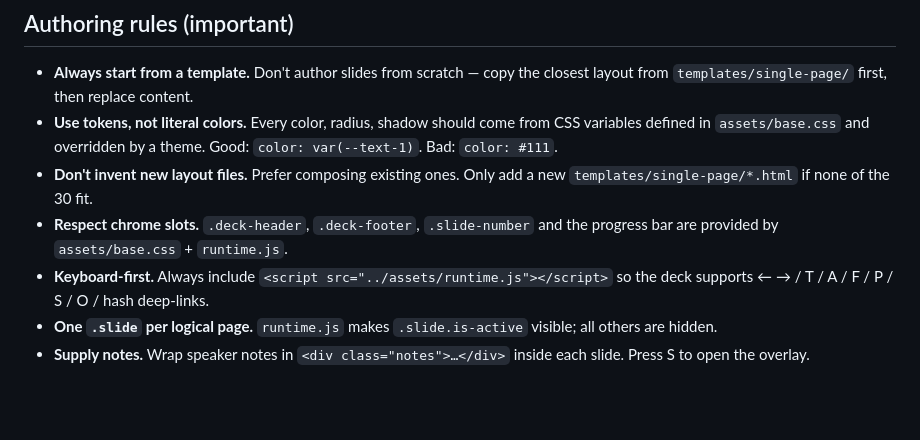
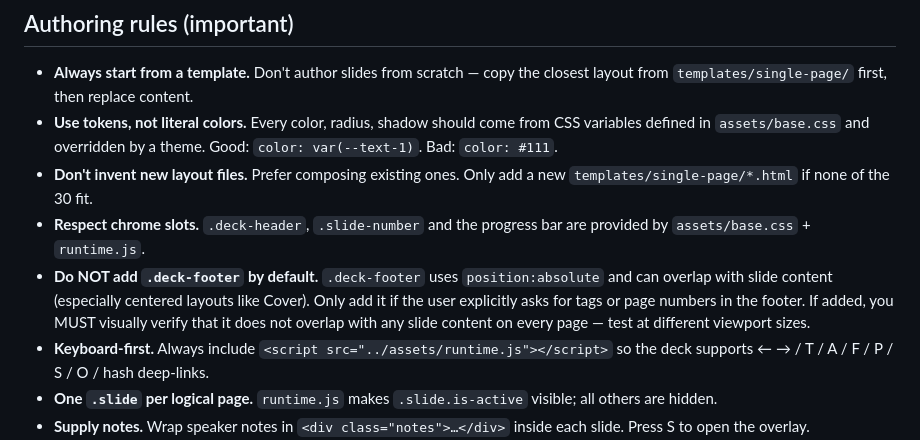
Before and after one commit to ostar999/ostar-all-in-html-ppt, a Markdown page: SKILL.md, the part around the change. Drawn GitHub-style; blank space fills up the shorter version.

Commit message:
docs: add rule — do not add .deck-footer by default, check for overlap

```diff
--- a/SKILL.md
+++ b/SKILL.md
@@ -131,8 +131,13 @@ Only after those are clear, scaffold the deck and start writing.
   Good: `color: var(--text-1)`. Bad: `color: #111`.
 - **Don't invent new layout files.** Prefer composing existing ones. Only add
   a new `templates/single-page/*.html` if none of the 30 fit.
-- **Respect chrome slots.** `.deck-header`, `.deck-footer`, `.slide-number`
-  and the progress bar are provided by `assets/base.css` + `runtime.js`.
+- **Respect chrome slots.** `.deck-header`, `.slide-number` and the progress
+  bar are provided by `assets/base.css` + `runtime.js`.
+- **Do NOT add `.deck-footer` by default.** `.deck-footer` uses `position:absolute`
+  and can overlap with slide content (especially centered layouts like Cover).
+  Only add it if the user explicitly asks for tags or page numbers in the footer.
+  If added, you MUST visually verify that it does not overlap with any slide
+  content on every page — test at different viewport sizes.
 - **Keyboard-first.** Always include `<script src="../assets/runtime.js"></script>`
   so the deck supports ← → / T / A / F / P / S / O / hash deep-links.
 - **One `.slide` per logical page.** `runtime.js` makes `.slide.is-active`
```
